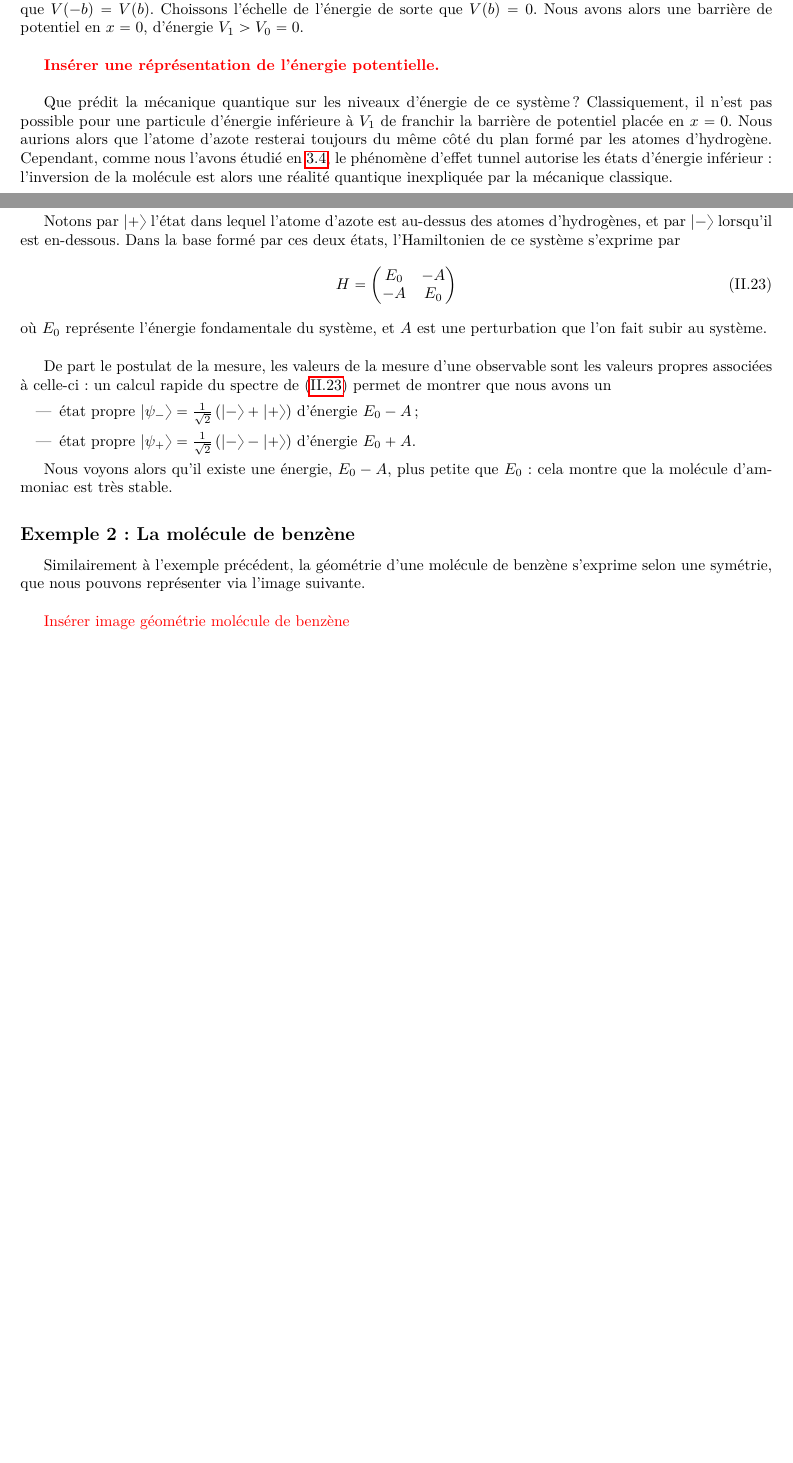
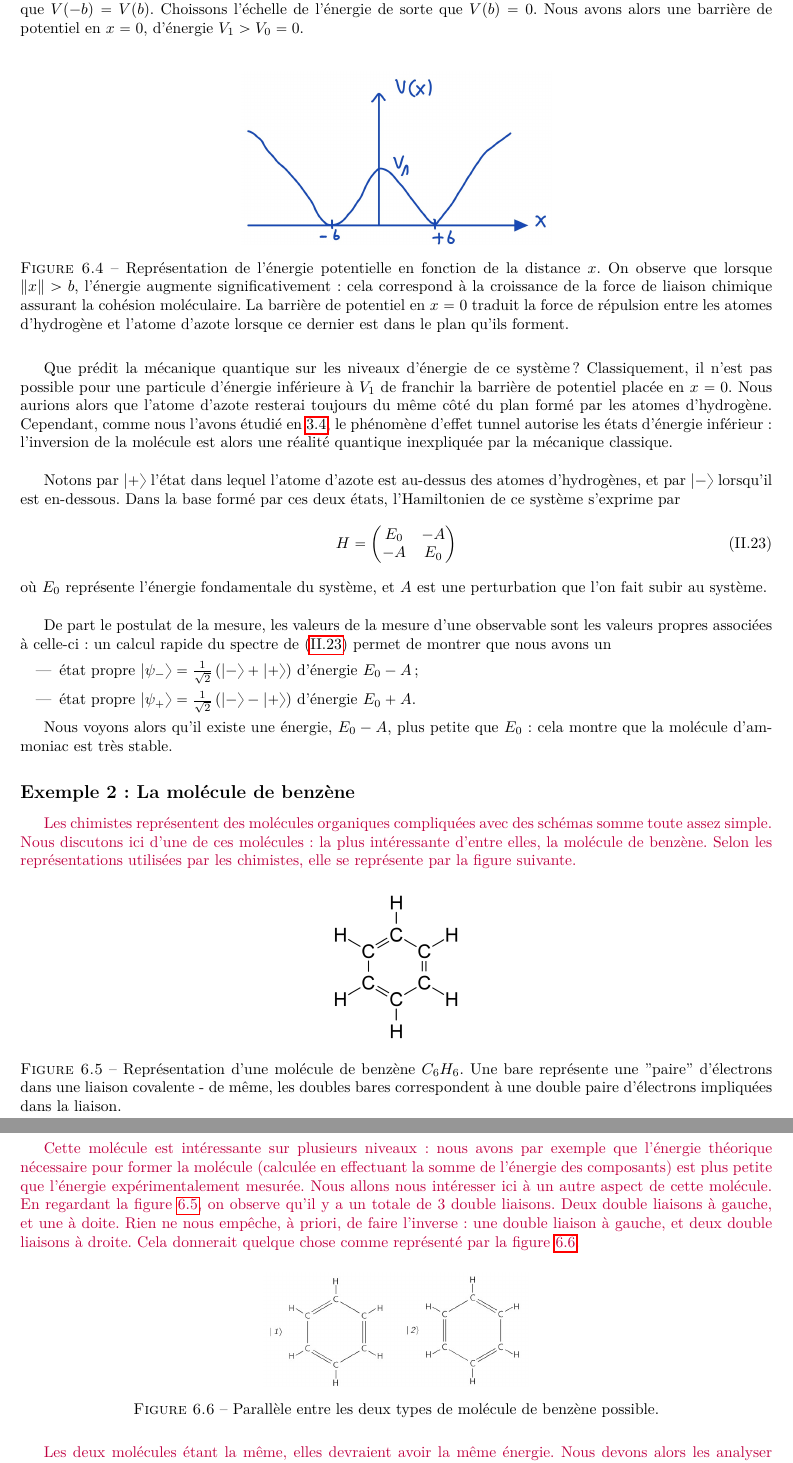
Before and after one commit to jmoeil/PHYS-F203, a LaTeX book (Notesdecours.tex, which reads Chapitre 5/chapitre5.tex): two parts of pages 63 and 64 of 85 before the commit and two parts of pages 64 and 65 of 87 after it, joined at a grey line, cut so that both start at the same text, the shorter picture padded with empty space. Compiled offline with pdfLaTeX.

Commit message:
Ajout figures & applications recommendations

```diff
--- a/Chapitre 5/chapitre5.tex
+++ b/Chapitre 5/chapitre5.tex
@@ -253,7 +254,13 @@ L'étude de la géométrie de cette molécule montre que les trois atomes d'hydr
+    \label{fig:Schema ammoniac}
+\end{figure}
 
-Soit $|x| = b$ la distance minimisant l'énergie potentielle. Puisque l'énergie potentielle est paire, nous avons que $V(-b) = V(b)$. Choissons l'échelle de l'énergie de sorte que $V(b) = 0$. Nous avons alors une barrière de potentiel en $x = 0$, d'énergie $V_1 > V_0 = 0$.\\
+Soit $|x| = b$ la distance minimisant l'énergie potentielle. Puisque l'énergie potentielle est \emph{paire}, nous avons que $V(-b) = V(b)$. Choissons l'échelle de l'énergie de sorte que $V(b) = 0$. Nous avons alors une barrière de potentiel en $x = 0$, d'énergie $V_1 > V_0 = 0$.\\
 
-\color{red} \textbf{Insérer une réprésentation de l'énergie potentielle.}\color{black}\\
+\begin{figure}[h]
+    \centering
+    \includegraphics[width=70mm,scale=0.5]{Chapitre 5/Figure 2.jpg}
+    \caption{Représentation de l'énergie potentielle en fonction de la distance $x$. On observe que lorsque $\norm{x}>b$, l'énergie augmente significativement: cela correspond à la croissance de la force de liaison chimique assurant la cohésion moléculaire. La barrière de potentiel en $x = 0$ traduit la force de répulsion entre les atomes d'hydrogène et l'atome d'azote lorsque ce dernier est dans le plan qu'ils forment.}
+\end{figure}
 
 Que prédit la mécanique quantique sur les niveaux d'énergie de ce système? Classiquement, il n'est pas possible pour une particule d'énergie inférieure à $V_1$ de franchir la barrière de potentiel placée en $x=0$. Nous aurions alors que l'atome d'azote resterai toujours du même côté du plan formé par les atomes d'hydrogène. Cependant, comme nous l'avons étudié en \ref{chap2:potentiel carre}, le phénomène d'effet tunnel autorise les états d'énergie inférieur : l'inversion de la molécule est alors une réalité quantique inexpliquée par la mécanique classique.\\
 
@@ -277,11 +284,25 @@ Nous voyons alors qu'il existe une énergie, $E_0-A$, plus petite que $E_0$ : ce
 
 \subsection*{Exemple 2 : La molécule de benzène}
 
-Similairement à l'exemple précédent, la géométrie d'une molécule de benzène s'exprime selon une symétrie, que nous pouvons représenter via l'image suivante.\\
+\color{purple} Les chimistes représentent des molécules organiques compliquées avec des schémas somme toute assez simple. Nous discutons ici d'une de ces molécules: la plus intéressante d'entre elles, la molécule de benzène. Selon les représentations utilisées par les chimistes, elle se représente par la figure suivante.
 
-\color{red} Insérer image géométrie molécule de benzène \color{black}\\
+\begin{figure}[h]
+    \centering
+    \includegraphics[width=3cm,scale=0.4]{Chapitre 5/Figure 3.png}
+    \caption{Représentation d'une molécule de benzène $C_6H_6$. Une bare représente une "paire" d'électrons dans une liaison covalente - de même, les doubles bares correspondent à une double paire d'électrons impliquées dans la liaison.}
+    \label{fig:molecule de benzene}
+\end{figure}
 
-Notons par $\ket{1}$ la première disposition possible, et par $\ket{2}$ la seconde. Dans la base orthonormale formée par ces états, l'Hamiltonien décrivant le système est à nouveau donné par \eqref{eq:Hamiltonien applications}. L'état de plus basse énergie est alors à nouveau donnée par $\ket{\psi_-} = \frac{1}{\sqrt{2}}\left(\ket{1}+\ket{2}\right)$, d'énergie $E_0-A$. Cette énergie étant plus faible que $E_0$, nous avons à nouveau une indication de la stabilité de la molécule de benzène. De plus, \color{red} que voulez-vous dire par "cet état est symétrique" ? \color{black}
+Cette molécule est intéressante sur plusieurs niveaux: nous avons par exemple que l'énergie théorique nécessaire pour former la molécule (calculée en effectuant la somme de l'énergie des composants) est plus petite que l'énergie expérimentalement mesurée. Nous allons nous intéresser ici à un autre aspect de cette molécule. En regardant la figure \ref{fig:molecule de benzene}, on observe qu'il y a un totale de 3 double liaisons. Deux double liaisons à gauche, et une à doite. Rien ne nous empêche, à priori, de faire l'inverse: une double liaison à gauche, et deux double liaisons à droite. Cela donnerait quelque chose comme représenté par la figure \ref{fig:symmetrie benzene}.
+
+\begin{figure}[h]
+    \centering
+    \includegraphics[width=6cm,scale=0.5]{Chapitre 5/Figure 4.jpg}
+    \caption{Parallèle entre les deux types de molécule de benzène possible.}
+    \label{fig:symmetrie benzene}
+\end{figure}
+
+Les deux molécules étant la même, elles devraient avoir la même énergie. Nous devons alors les analyser comme un système à deux  niveaux: chaque état représente une configuration possible de l'ensemble des électrons, et il existe une probabilité non nulle que l'ensemble passe d'une configuration à l'autre. \color{black}Notons par $\ket{1}$ la première disposition possible, et par $\ket{2}$ la seconde. Dans la base orthonormale formée par ces états, l'Hamiltonien décrivant le système est à nouveau donné par \eqref{eq:Hamiltonien applications}. L'état de plus basse énergie est alors à nouveau donnée par $\ket{\psi_-} = \frac{1}{\sqrt{2}}\left(\ket{1}+\ket{2}\right)$, d'énergie $E_0-A$. Cette énergie étant plus faible que $E_0$, nous avons à nouveau une indication de la stabilité de la molécule de benzène.
 
 \subsection*{Exemple 3 : Ion moléculaire $H_2^+$}
 
```
Also changed, not shown: Chapitre 5/Figure 1.jpg (added), Chapitre 5/Figure 2.jpg (added), Chapitre 5/Figure 3.png (added), Chapitre 5/Figure 4.jpg (added), Chapitre 5/Figure 5.jpg (added), Chapitre 5/Figure 6.jpg (added), Chapitre 5/chapitre5.pdf, Notesdecours.pdf, Chapitre 5/chapitre5.tex (28 more changed lines).
